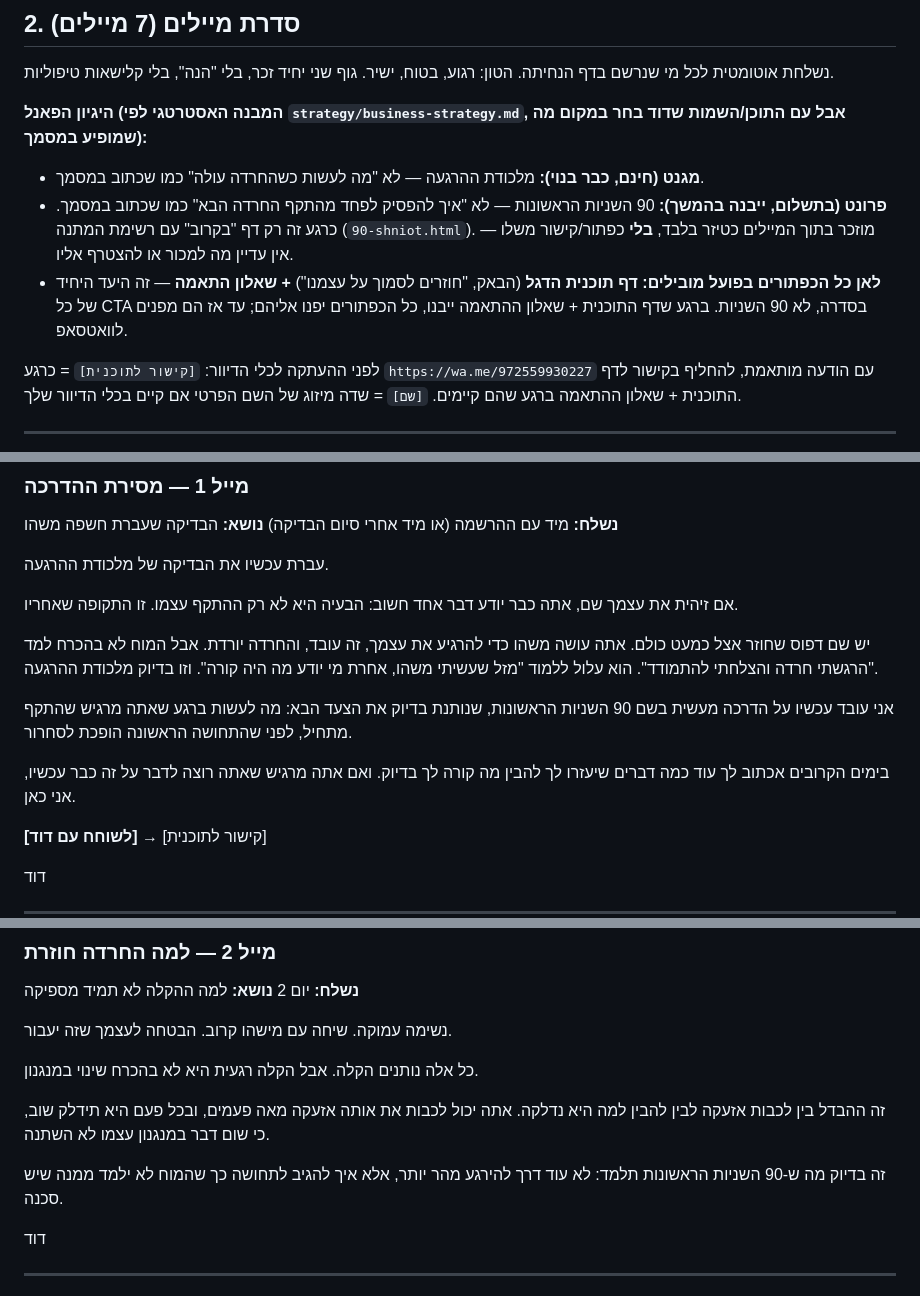
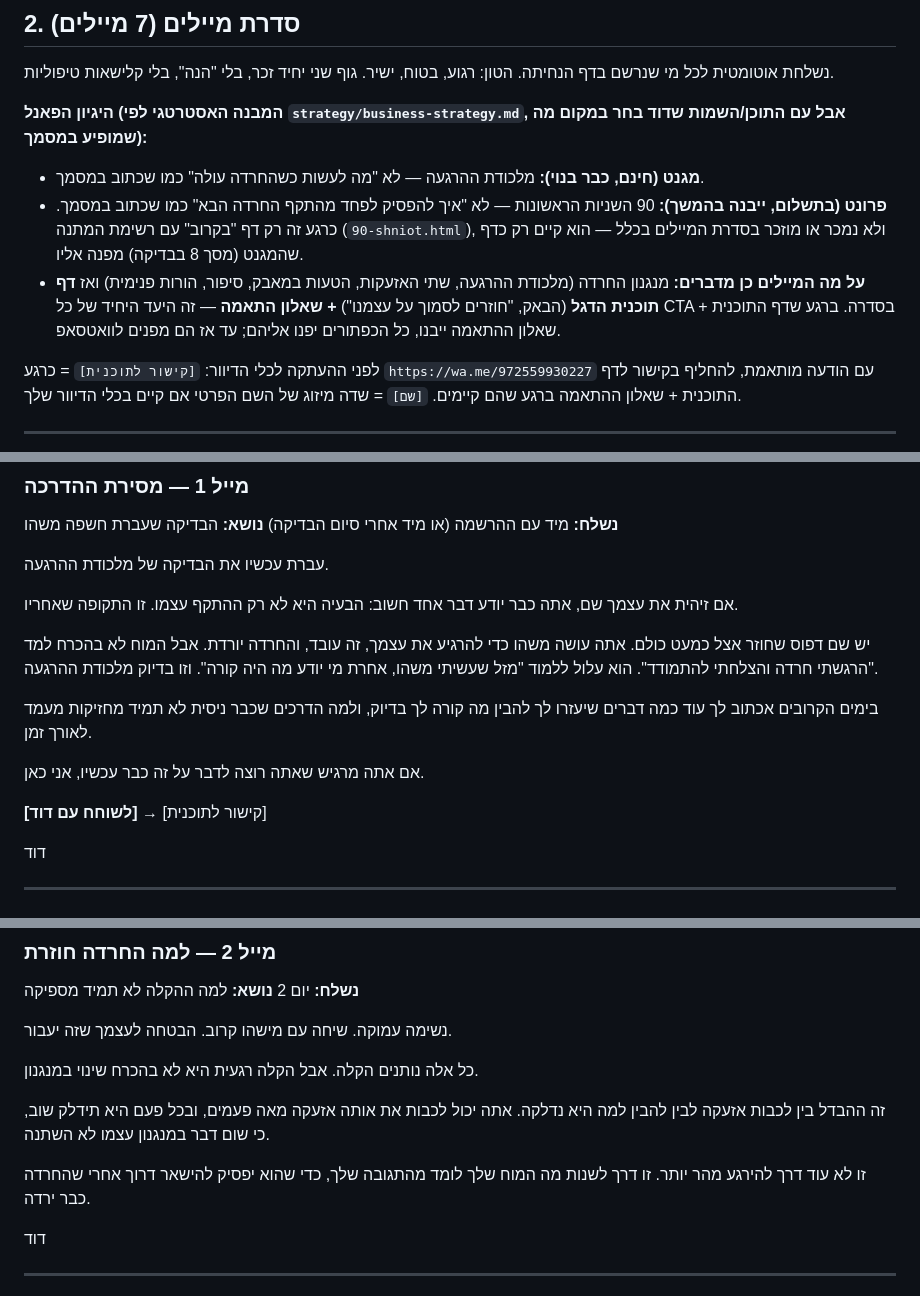
Before and after one commit to davidingber/davidingber.github.io, a Markdown page: panel/campaign-copy.md, 3 parts joined by grey strips. GitHub-like rendering.

Commit message:
Remove 90-seconds mentions from email bodies, focus copy on the group program

```diff
--- a/panel/campaign-copy.md
+++ b/panel/campaign-copy.md
@@ -60,8 +60,8 @@
 
 **היגיון הפאנל (המבנה האסטרטגי לפי `strategy/business-strategy.md`, אבל עם התוכן/השמות שדוד בחר במקום מה שמופיע במסמך):**
 - **מגנט (חינם, כבר בנוי):** מלכודת ההרגעה — לא "מה לעשות כשהחרדה עולה" כמו שכתוב במסמך.
-- **פרונט (בתשלום, ייבנה בהמשך):** 90 השניות הראשונות — לא "איך להפסיק לפחד מהתקף החרדה הבא" כמו שכתוב במסמך. כרגע זה רק דף "בקרוב" עם רשימת המתנה (`90-shniot.html`). מוזכר בתוך המיילים כטיזר בלבד, **בלי** כפתור/קישור משלו — אין עדיין מה למכור או להצטרף אליו.
-- **לאן כל הכפתורים בפועל מובילים:** **דף תוכנית הדגל** (הבאק, "חוזרים לסמוך על עצמנו") **+ שאלון התאמה** — זה היעד היחיד של כל CTA בסדרה, לא 90 השניות. ברגע שדף התוכנית + שאלון ההתאמה ייבנו, כל הכפתורים יפנו אליהם; עד אז הם מפנים לוואטסאפ.
+- **פרונט (בתשלום, ייבנה בהמשך):** 90 השניות הראשונות — לא "איך להפסיק לפחד מהתקף החרדה הבא" כמו שכתוב במסמך. כרגע זה רק דף "בקרוב" עם רשימת המתנה (`90-shniot.html`), ולא נמכר או מוזכר בסדרת המיילים בכלל — הוא קיים רק כדף שהמגנט (מסך 8 בבדיקה) מפנה אליו.
+- **על מה המיילים כן מדברים:** מנגנון החרדה (מלכודת ההרגעה, שתי האזעקות, הטעות במאבק, סיפור, הורות פנימית) ואז **דף תוכנית הדגל** (הבאק, "חוזרים לסמוך על עצמנו") **+ שאלון התאמה** — זה היעד היחיד של כל CTA בסדרה. ברגע שדף התוכנית + שאלון ההתאמה ייבנו, כל הכפתורים יפנו אליהם; עד אז הם מפנים לוואטסאפ.
 
 לפני ההעתקה לכלי הדיוור: `[קישור לתוכנית]` = כרגע `https://wa.me/972559930227` עם הודעה מותאמת, להחליף בקישור לדף התוכנית + שאלון ההתאמה ברגע שהם קיימים. `[שם]` = שדה מיזוג של השם הפרטי אם קיים בכלי הדיוור שלך.
 
@@ -78,9 +78,9 @@
 
 יש שם דפוס שחוזר אצל כמעט כולם. אתה עושה משהו כדי להרגיע את עצמך, זה עובד, והחרדה יורדת. אבל המוח לא בהכרח למד "הרגשתי חרדה והצלחתי להתמודד". הוא עלול ללמוד "מזל שעשיתי משהו, אחרת מי יודע מה היה קורה". וזו בדיוק מלכודת ההרגעה.
 
-אני עובד עכשיו על הדרכה מעשית בשם 90 השניות הראשונות, שנותנת בדיוק את הצעד הבא: מה לעשות ברגע שאתה מרגיש שהתקף מתחיל, לפני שהתחושה הראשונה הופכת לסחרור.
+בימים הקרובים אכתוב לך עוד כמה דברים שיעזרו לך להבין מה קורה לך בדיוק, ולמה הדרכים שכבר ניסית לא תמיד מחזיקות מעמד לאורך זמן.
 
-בימים הקרובים אכתוב לך עוד כמה דברים שיעזרו לך להבין מה קורה לך בדיוק. ואם אתה מרגיש שאתה רוצה לדבר על זה כבר עכשיו, אני כאן.
+אם אתה מרגיש שאתה רוצה לדבר על זה כבר עכשיו, אני כאן.
 
 **[לשוחח עם דוד]** → [קישור לתוכנית]
 
@@ -99,7 +99,7 @@
 
 זה ההבדל בין לכבות אזעקה לבין להבין למה היא נדלקה. אתה יכול לכבות את אותה אזעקה מאה פעמים, ובכל פעם היא תידלק שוב, כי שום דבר במנגנון עצמו לא השתנה.
 
-זה בדיוק מה ש-90 השניות הראשונות תלמד: לא עוד דרך להירגע מהר יותר, אלא איך להגיב לתחושה כך שהמוח לא ילמד ממנה שיש סכנה.
+זו לא עוד דרך להירגע מהר יותר. זו דרך לשנות מה המוח שלך לומד מהתגובה שלך, כדי שהוא יפסיק להישאר דרוך אחרי שהחרדה כבר ירדה.
 
 דוד
 
```
Also changed, not shown: other parts of panel/campaign-copy.md (+1 -1 lines).
